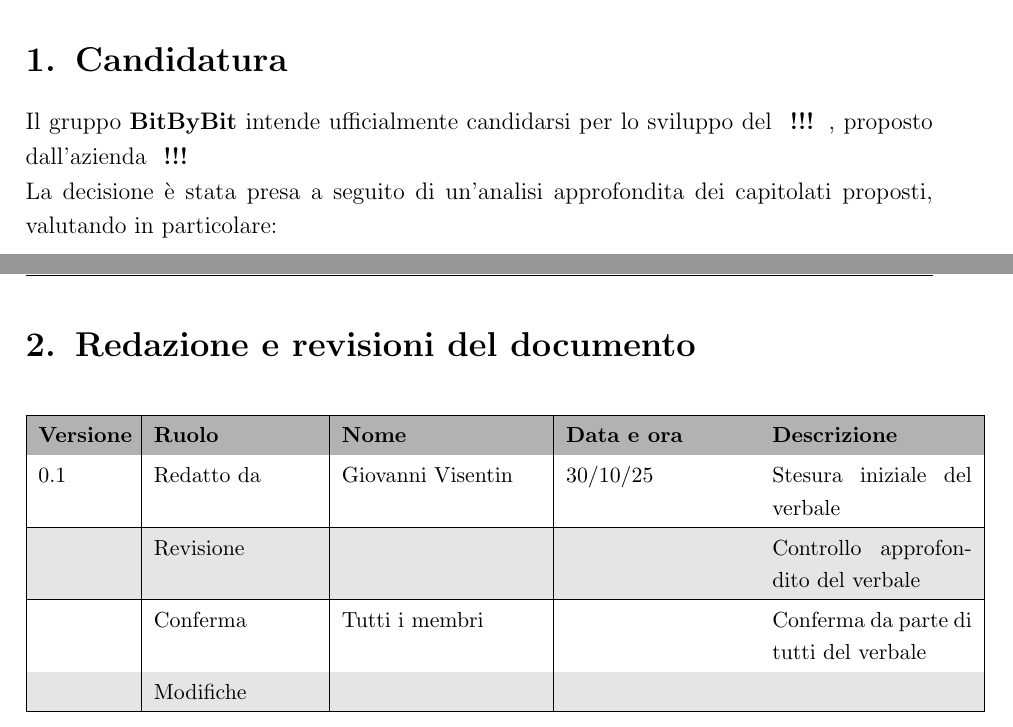
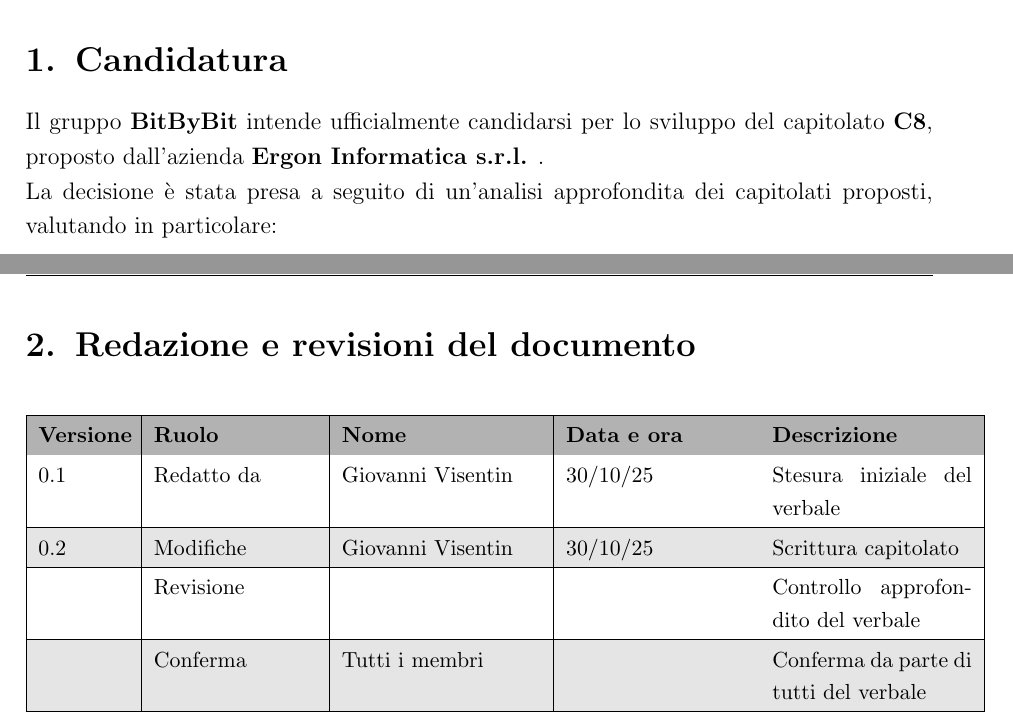
Before and after one commit to SWE-BitByBit/SWE-project, a LaTeX document (candidatura/Documento_candidatura.tex): two parts of pages 3 and 4 of 4, joined at a grey line, cut so that both start at the same text. Compiled offline with pdfLaTeX.

Commit message:
Aggiunta capitolato scelto

```diff
--- a/candidatura/Documento_candidatura.tex
+++ b/candidatura/Documento_candidatura.tex
@@ -86,7 +86,7 @@
 % ---------- TO DO ----------
 \section{Candidatura}
 
-Il gruppo \textbf{BitByBit} intende ufficialmente candidarsi per lo sviluppo del \textbf{ !!! }, proposto dall’azienda \textbf{ !!! }
+Il gruppo \textbf{BitByBit} intende ufficialmente candidarsi per lo sviluppo del capitolato \textbf{C8}, proposto dall’azienda \textbf{Ergon Informatica s.r.l.} .
 
 La decisione è stata presa a seguito di un’analisi approfondita dei capitolati proposti, valutando in particolare:
 \begin{itemize}
@@ -154,14 +154,15 @@
 0.1 & Redatto da & Giovanni Visentin & 30/10/25 & Stesura iniziale del verbale \\
 \hline
 \rowcolor{gray!20}
+0.2 & Modifiche & Giovanni Visentin & 30/10/25 &  Scrittura capitolato\\
+\hline
+\rowcolor{white}
  & Revisione &  &  & Controllo approfondito del verbale \\
 \hline
-\rowcolor{white}
+\rowcolor{gray!20}
  & Conferma & Tutti i membri &  & Conferma da parte di tutti del verbale \\
 \hline
-\rowcolor{gray!20}
- & Modifiche &  &  &  \\
-\hline
+
 \end{tabular}
 \end{center}
 
```
